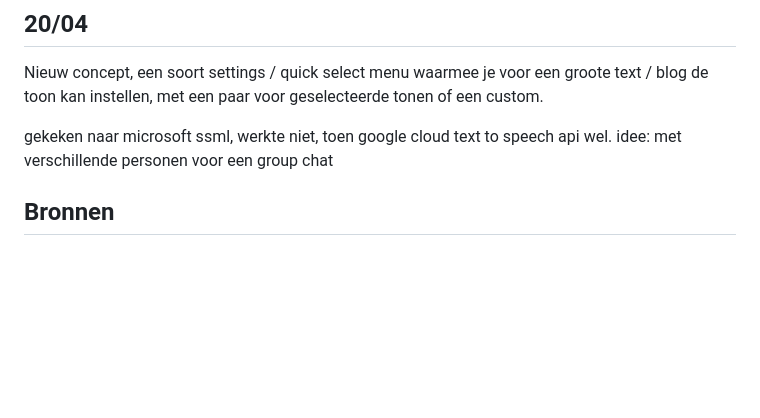
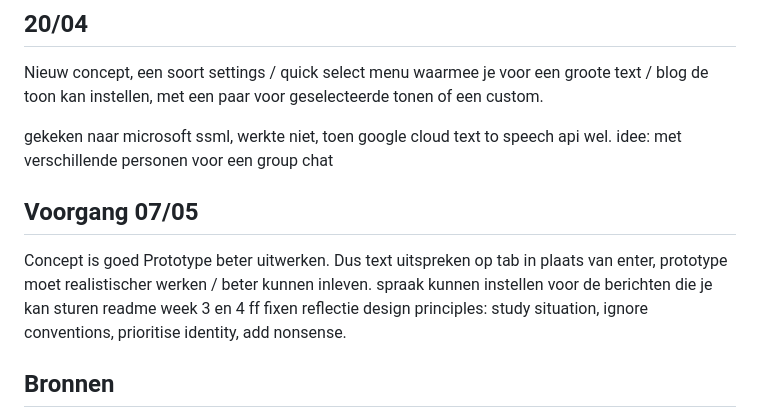
Before and after one commit to SennaHoving/HCD, a Markdown page: README.md, the part around the change. GitHub-like rendering; blank space fills up the shorter version.

Commit message:
Voortgang 07/05

```diff
--- a/README.md
+++ b/README.md
@@ -61,6 +61,15 @@ Nieuw concept, een soort settings / quick select menu waarmee je voor een groote
 gekeken naar microsoft ssml, werkte niet, toen google cloud text to speech api wel.
 idee: met verschillende personen voor een group chat
 
+
+
+## Voorgang 07/05
+Concept is goed
+Prototype beter uitwerken. Dus text uitspreken op tab in plaats van enter, prototype moet realistischer werken / beter kunnen inleven.
+spraak kunnen instellen voor de berichten die je kan sturen
+readme week 3 en 4 ff fixen
+reflectie design principles: study situation, ignore conventions, prioritise identity, add nonsense.
+
 ## Bronnen
 [ssml](https://medium.com/@brijeshrn/ssml-the-practical-standard-for-controlling-speech-synthesis-c52940314ffa)
 [ssml van microsoft](https://learn.microsoft.com/nl-nl/azure/ai-services/speech-service/speech-synthesis-markup-voice)
```
